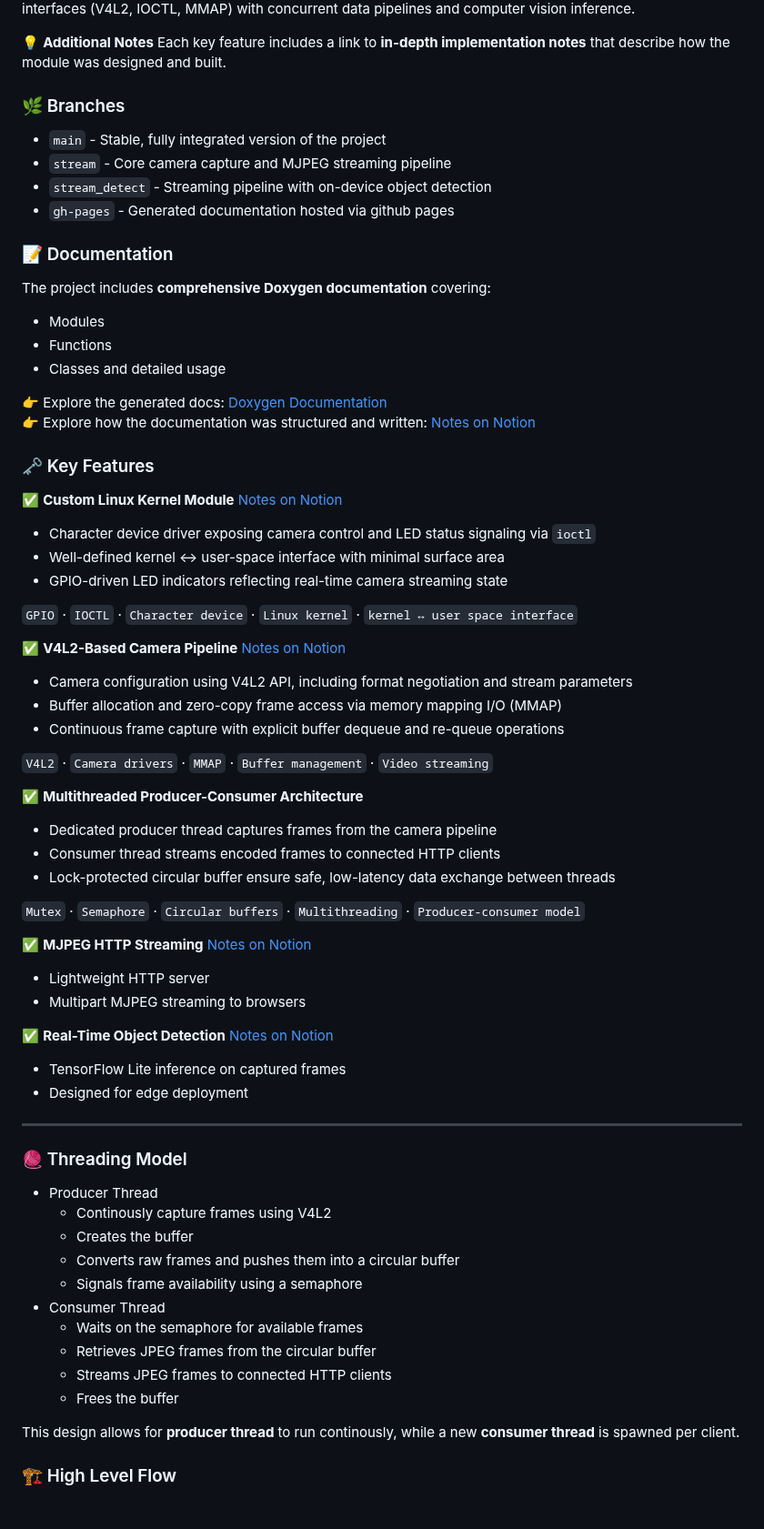
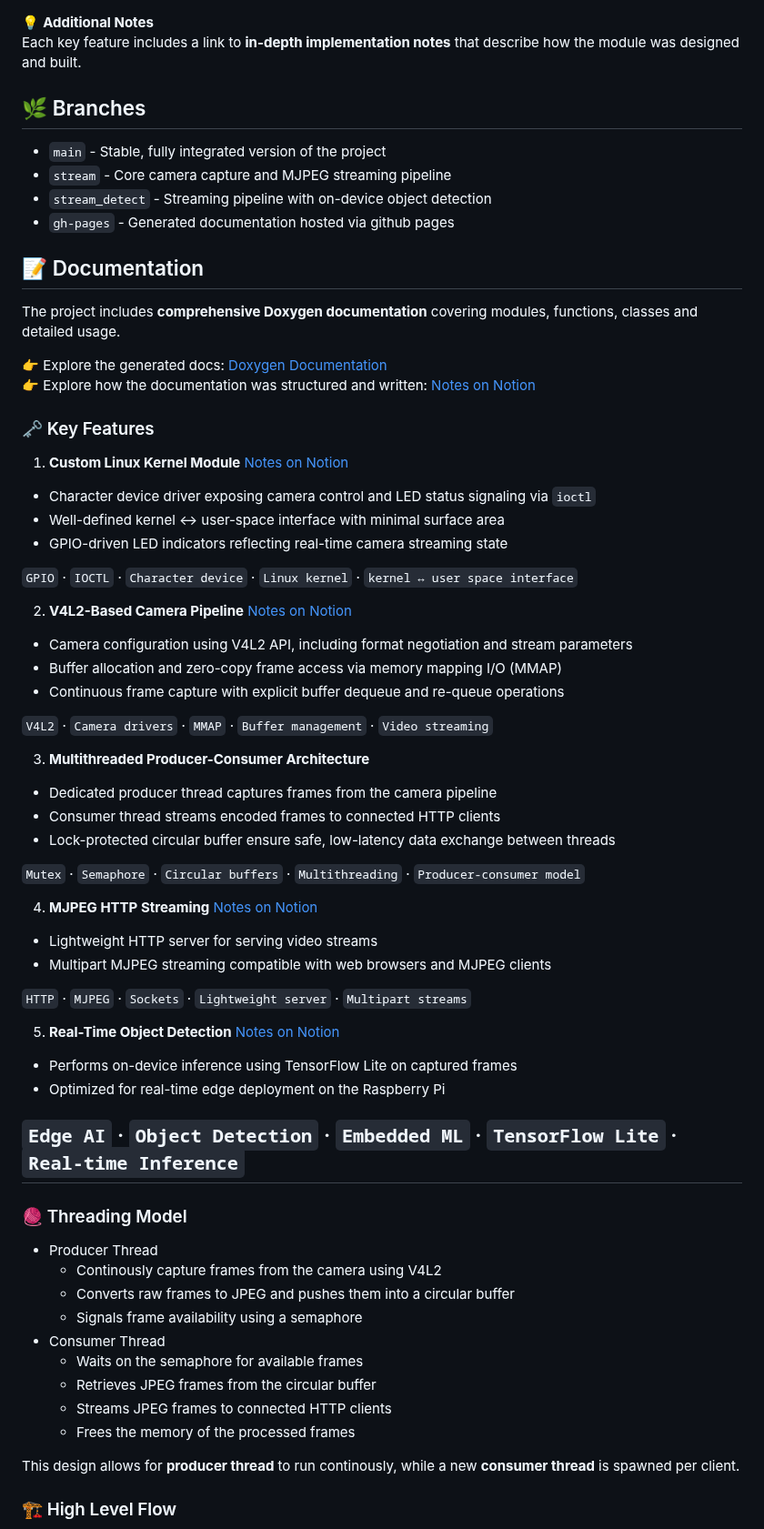
Before and after one commit to HajjSalad/RaspberryPi-Cam-Streamer, a Markdown page: README.md, the part around one of its changes. Shown at 91% size. GitHub-like rendering; blank space fills up the shorter version.

```diff
--- a/README.md
+++ b/README.md
@@ -6,23 +6,20 @@ This project demonstrates end-to-end system design across kernel space and user
 💡 **Additional Notes**
 Each key feature includes a link to **in-depth implementation notes** that describe how the module was designed and built.
 
-### 🌿 Branches
+## 🌿 Branches
 - `main` - Stable, fully integrated version of the project
 - `stream` - Core camera capture and MJPEG streaming pipeline
 - `stream_detect` - Streaming pipeline with on-device object detection
 - `gh-pages` - Generated documentation hosted via github pages
 
-### 📝 Documentation
-The project includes **comprehensive Doxygen documentation** covering:
-- Modules
-- Functions
-- Classes and detailed usage
+## 📝 Documentation
+The project includes **comprehensive Doxygen documentation** covering modules, functions, classes and detailed usage.
 
 👉 Explore the generated docs: [Doxygen Documentation](https://hajjsalad.github.io/RaspberryPi-Cam-Streamer/html/index.html)
 👉 Explore how the documentation was structured and written: [Notes on Notion](https://www.notion.so/hajjsalad/Doxygen-Documentation-2dea741b5aab809989afdaf9d198430b)
 
 ### 🗝️ Key Features
-✅ **Custom Linux Kernel Module**  [Notes on Notion](https://www.notion.so/hajjsalad/Cam-Stream-Kernel-Module-2cca741b5aab80e1bddbe204e5e99eae)
+1. **Custom Linux Kernel Module**  [Notes on Notion](https://www.notion.so/hajjsalad/Cam-Stream-Kernel-Module-2cca741b5aab80e1bddbe204e5e99eae)
 
 - Character device driver exposing camera control and LED status signaling via `ioctl`
 - Well-defined kernel ↔ user-space interface with minimal surface area
@@ -30,7 +27,7 @@ The project includes **comprehensive Doxygen documentation** covering:
 
 `GPIO` · `IOCTL` · `Character device` · `Linux kernel` · `kernel ↔ user space interface`
 
-✅ **V4L2-Based Camera Pipeline**  [Notes on Notion](https://www.notion.so/hajjsalad/V4L2-Streaming-Pipeline-2cca741b5aab80be8b30e62d9311b929)
+2. **V4L2-Based Camera Pipeline**  [Notes on Notion](https://www.notion.so/hajjsalad/V4L2-Streaming-Pipeline-2cca741b5aab80be8b30e62d9311b929)
 
 - Camera configuration using V4L2 API, including format negotiation and stream parameters
 - Buffer allocation and zero-copy frame access via memory mapping I/O (MMAP)
@@ -38,33 +35,36 @@ The project includes **comprehensive Doxygen documentation** covering:
 
 `V4L2` · `Camera drivers` · `MMAP` · `Buffer management` · `Video streaming`
 
-✅ **Multithreaded Producer-Consumer Architecture**
+3. **Multithreaded Producer-Consumer Architecture**
 - Dedicated producer thread captures frames from the camera pipeline
 - Consumer thread streams encoded frames to connected HTTP clients
 - Lock-protected circular buffer ensure safe, low-latency data exchange between threads
 
 `Mutex` · `Semaphore` · `Circular buffers` · `Multithreading` · `Producer-consumer model`
 
-✅ **MJPEG HTTP Streaming**  [Notes on Notion](https://www.notion.so/hajjsalad/MJPEG-HTTP-Streaming-2cca741b5aab80d9ab6beddf8d86db00)
+4. **MJPEG HTTP Streaming**  [Notes on Notion](https://www.notion.so/hajjsalad/MJPEG-HTTP-Streaming-2cca741b5aab80d9ab6beddf8d86db00)
 
-- Lightweight HTTP server
-- Multipart MJPEG streaming to browsers
+- Lightweight HTTP server for serving video streams
+- Multipart MJPEG streaming compatible with web browsers and MJPEG clients
 
-✅ **Real-Time Object Detection**  [Notes on Notion](https://www.notion.so/hajjsalad/Object-Detection-2d2a741b5aab80ac958fc72ffb4de8a4)
-- TensorFlow Lite inference on captured frames
-- Designed for edge deployment
+`HTTP` · `MJPEG` · `Sockets` · `Lightweight server` · `Multipart streams`
+
+5. **Real-Time Object Detection**  [Notes on Notion](https://www.notion.so/hajjsalad/Object-Detection-2d2a741b5aab80ac958fc72ffb4de8a4)
+- Performs on-device inference using TensorFlow Lite on captured frames
+- Optimized for real-time edge deployment on the Raspberry Pi
+
+`Edge AI` · `Object Detection` · `Embedded ML` · `TensorFlow Lite` · `Real-time Inference`
 ---
 ### 🧶 Threading Model
 - Producer Thread
-  - Continously capture frames using V4L2
-  - Creates the buffer
-  - Converts raw frames and pushes them into a circular buffer
+  - Continously capture frames from the camera using V4L2
+  - Converts raw frames to JPEG and pushes them into a circular buffer
   - Signals frame availability using a semaphore
 - Consumer Thread
   - Waits on the semaphore for available frames
   - Retrieves JPEG frames from the circular buffer
   - Streams JPEG frames to connected HTTP clients
-  - Frees the buffer
+  - Frees the memory of the processed frames
 
 This design allows for **producer thread** to run continously, while a new **consumer thread** is spawned per client.
 
```
Also changed, not shown: other parts of README.md (+21 -0 lines).
